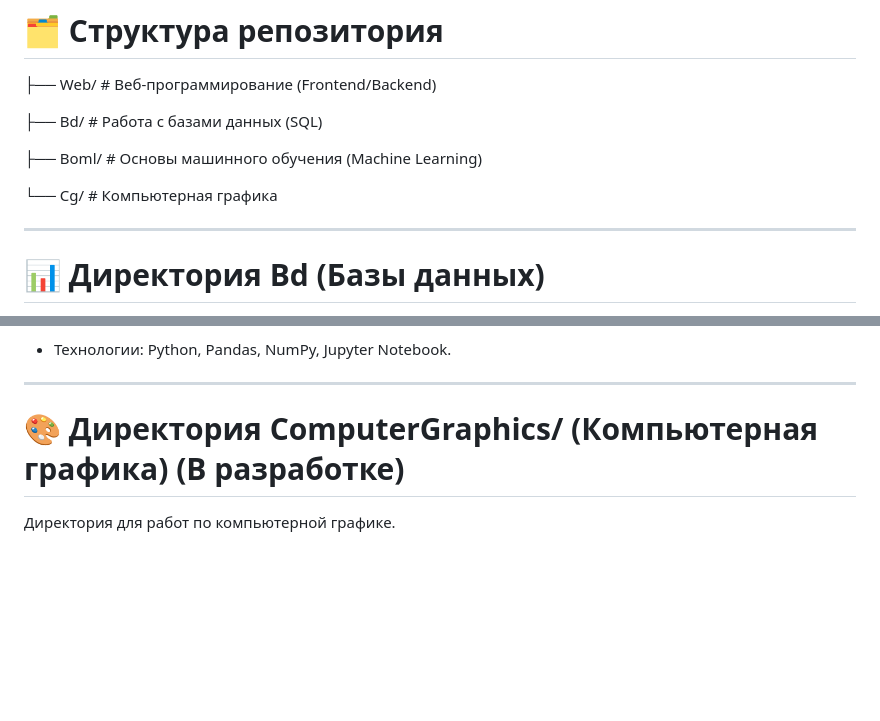
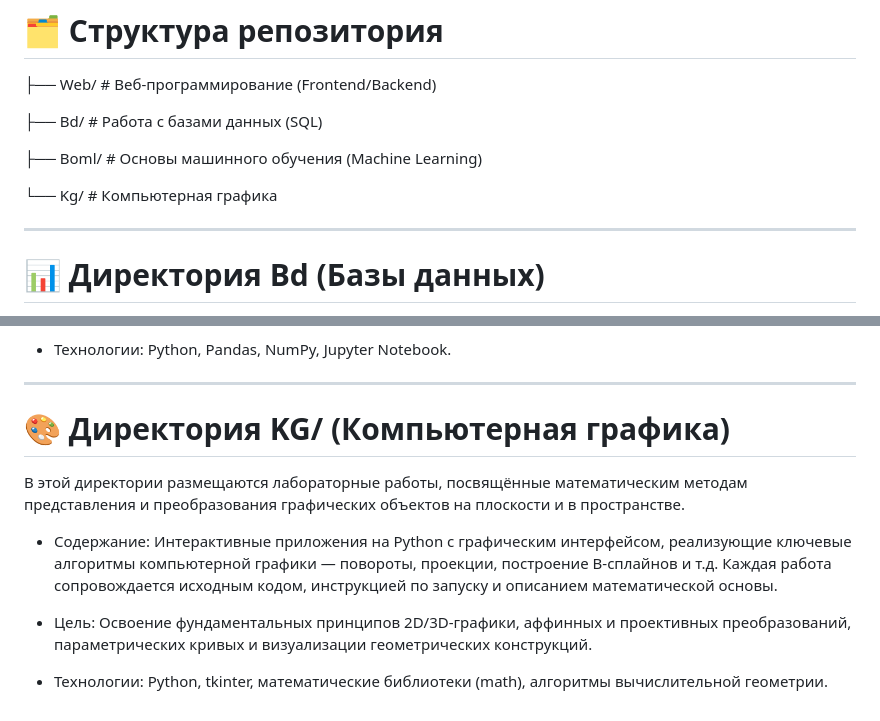
Before and after one commit to brick1ng5654/course-3, a Markdown page: README.md, 2 parts joined by grey strips. GitHub-like rendering; blank space fills up the shorter version.

```diff
--- a/README.md
+++ b/README.md
@@ -14,7 +14,7 @@
 
 ├── Boml/                # Основы машинного обучения (Machine Learning)
 
-└── Cg/                  # Компьютерная графика
+└── Kg/                  # Компьютерная графика
 
 ---
 
@@ -60,6 +60,12 @@
 
 ---
 
-# 🎨 Директория ComputerGraphics/ (Компьютерная графика) (В разработке)
+# 🎨 Директория KG/ (Компьютерная графика)
 
-Директория для работ по компьютерной графике.
+В этой директории размещаются лабораторные работы, посвящённые математическим методам представления и преобразования графических объектов на плоскости и в пространстве.
+
+- Содержание: Интерактивные приложения на Python с графическим интерфейсом, реализующие ключевые алгоритмы компьютерной графики — повороты, проекции, построение B-сплайнов и т.д. Каждая работа сопровождается исходным кодом, инструкцией по запуску и описанием математической основы.
+
+- Цель: Освоение фундаментальных принципов 2D/3D-графики, аффинных и проективных преобразований, параметрических кривых и визуализации геометрических конструкций.
+
+- Технологии: Python, tkinter, математические библиотеки (math), алгоритмы вычислительной геометрии.
```
